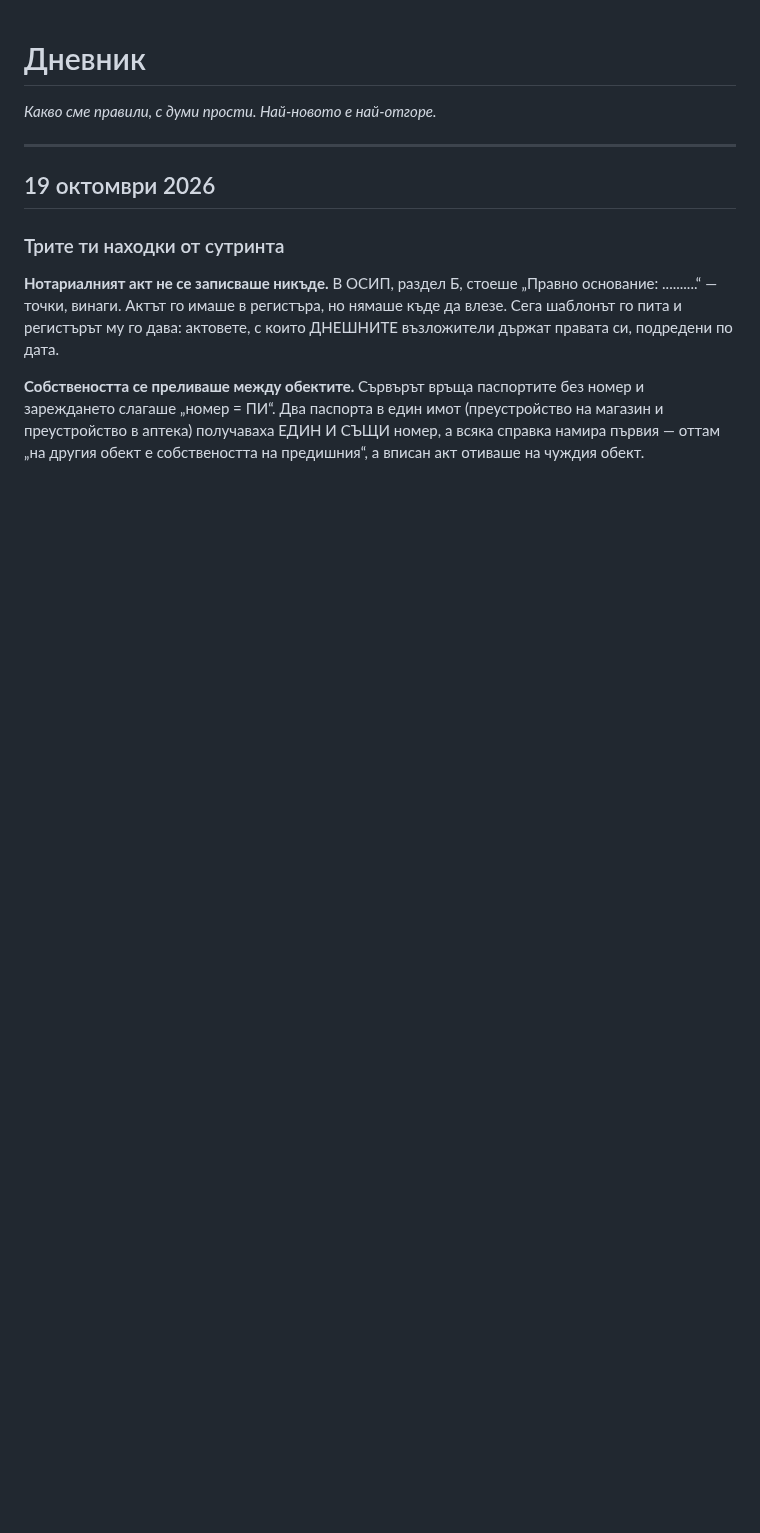
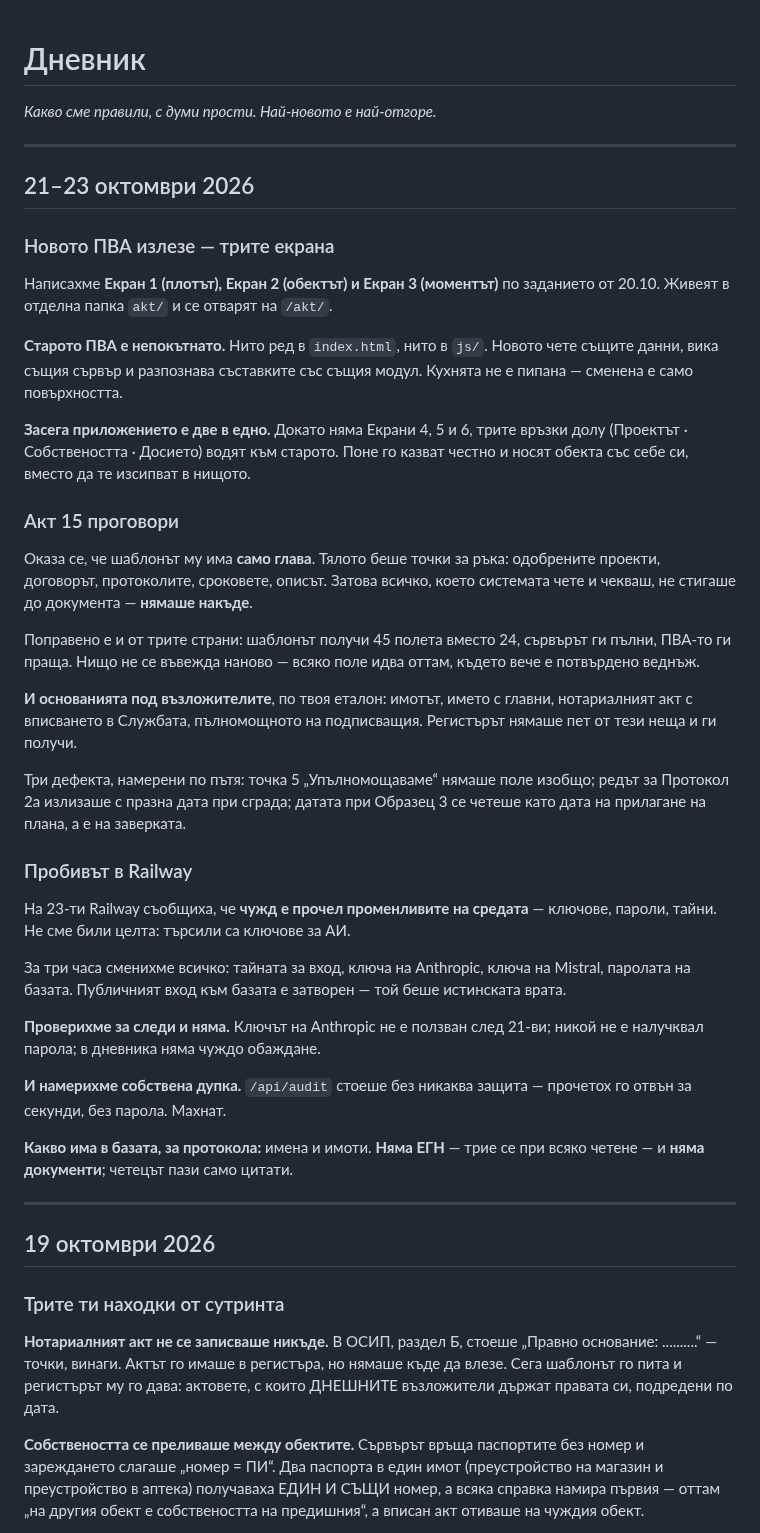
Before and after one commit to Tania141/cbt-system-, a Markdown page: ДНЕВНИК.md, the part around the change. Drawn GitHub-style; blank space fills up the shorter version.

Commit message:
docs: трите дни в дневника — новото ПВА, Акт 15 и пробивът
21–23 октомври: Екрани 1, 2 и 3 излязоха и са горе; Акт 15 получи тяло
от трите страни; Railway изтече и всичко се смени за три часа.

Co-Authored-By: Claude Opus 5 <noreply@anthropic.com>

```diff
--- a/ДНЕВНИК.md
+++ b/ДНЕВНИК.md
@@ -1,6 +1,59 @@
 # Дневник
 
 *Какво сме правили, с думи прости. Най-новото е най-отгоре.*
+
+---
+
+## 21–23 октомври 2026
+
+### Новото ПВА излезе — трите екрана
+
+Написахме **Екран 1 (плотът), Екран 2 (обектът) и Екран 3 (моментът)** по
+заданието от 20.10. Живеят в отделна папка `akt/` и се отварят на `/akt/`.
+
+**Старото ПВА е непокътнато.** Нито ред в `index.html`, нито в `js/`. Новото
+чете същите данни, вика същия сървър и разпознава съставките със същия модул.
+Кухнята не е пипана — сменена е само повърхността.
+
+**Засега приложението е две в едно.** Докато няма Екрани 4, 5 и 6, трите
+връзки долу (Проектът · Собствеността · Досието) водят към старото. Поне го
+казват честно и носят обекта със себе си, вместо да те изсипват в нищото.
+
+### Акт 15 проговори
+
+Оказа се, че шаблонът му има **само глава**. Тялото беше точки за ръка:
+одобрените проекти, договорът, протоколите, сроковете, описът. Затова всичко,
+което системата чете и чекваш, не стигаше до документа — **нямаше накъде**.
+
+Поправено е и от трите страни: шаблонът получи 45 полета вместо 24, сървърът
+ги пълни, ПВА-то ги праща. Нищо не се въвежда наново — всяко поле идва оттам,
+където вече е потвърдено веднъж.
+
+**И основанията под възложителите**, по твоя еталон: имотът, името с главни,
+нотариалният акт с вписването в Службата, пълномощното на подписващия.
+Регистърът нямаше пет от тези неща и ги получи.
+
+Три дефекта, намерени по пътя: точка 5 „Упълномощаваме“ нямаше поле изобщо;
+редът за Протокол 2а излизаше с празна дата при сграда; датата при Образец 3
+се четеше като дата на прилагане на плана, а е на заверката.
+
+### Пробивът в Railway
+
+На 23-ти Railway съобщиха, че **чужд е прочел променливите на средата** —
+ключове, пароли, тайни. Не сме били целта: търсили са ключове за АИ.
+
+За три часа сменихме всичко: тайната за вход, ключа на Anthropic, ключа на
+Mistral, паролата на базата. Публичният вход към базата е затворен — той
+беше истинската врата.
+
+**Проверихме за следи и няма.** Ключът на Anthropic не е ползван след 21-ви;
+никой не е налучквал парола; в дневника няма чуждо обаждане.
+
+**И намерихме собствена дупка.** `/api/audit` стоеше без никаква защита —
+прочетох го отвън за секунди, без парола. Махнат.
+
+**Какво има в базата, за протокола:** имена и имоти. **Няма ЕГН** — трие се
+при всяко четене — и **няма документи**; четецът пази само цитати.
 
 ---
 
```
